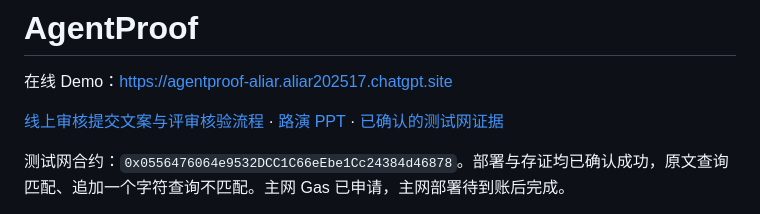
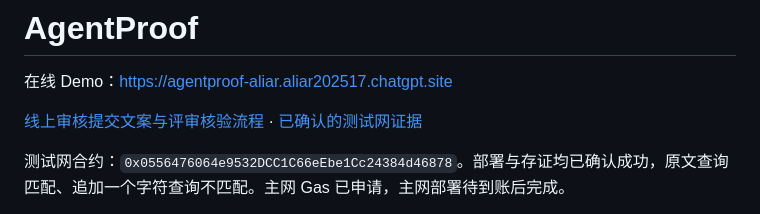
Before and after one commit to Aliarrrrr/AgentProof, a Markdown page: README.md, the part around the change. Drawn GitHub-style.

Commit message:
Align online submission checklist: no PPT or video required

```diff
--- a/README.md
+++ b/README.md
@@ -2,7 +2,7 @@
 
 在线 Demo：https://agentproof-aliar.aliar202517.chatgpt.site
 
-[线上审核提交文案与评审核验流程](SUBMISSION.md) · [路演 PPT](dist/AgentProof.pptx) · [已确认的测试网证据](dist/agentproof-testnet-evidence.json)
+[线上审核提交文案与评审核验流程](SUBMISSION.md) · [已确认的测试网证据](dist/agentproof-testnet-evidence.json)
 
 测试网合约：`0x0556476064e9532DCC1C66eEbe1Cc24384d46878`。部署与存证均已确认成功，原文查询匹配、追加一个字符查询不匹配。主网 Gas 已申请，主网部署待到账后完成。
 
```
Also changed, not shown: SUBMISSION.md (+4 -9 lines).
